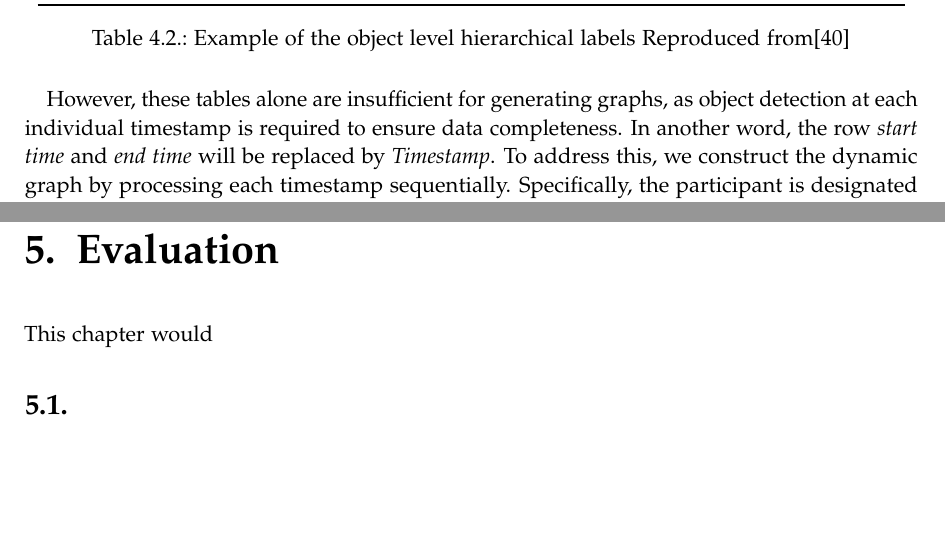
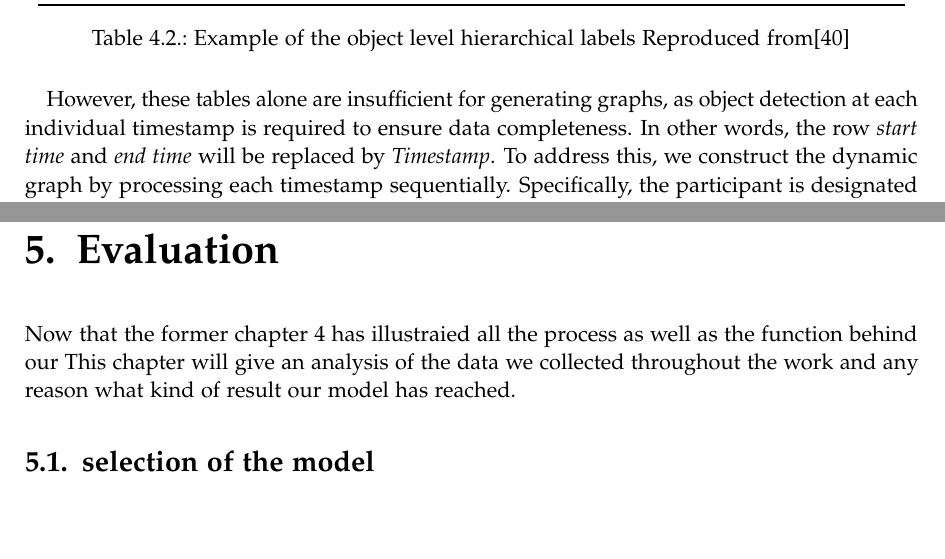
Before and after one commit to AnnaJiang1308/TUM-Thesis-for-Informatics-Template, a LaTeX thesis (main.tex, which reads chapters/04_methodology.tex, chapters/05_evaluation.tex): two parts of pages 22 and 32 of 42, joined at a grey line, cut so that both start at the same text. Compiled offline with pdfLaTeX.

Commit message:
Updates from Overleaf

```diff
--- a/chapters/04_methodology.tex
+++ b/chapters/04_methodology.tex
@@ -70,7 +70,7 @@ First, by sliding through the video at intervals of $1/15$ second, we obtain a s
 
 
 
-However, these tables alone are insufficient for generating graphs, as object detection at each individual timestamp is required to ensure data completeness. In another word, the row \textit{start time} and \textit{end time} will be replaced by \textit{Timestamp}. To address this, we construct the dynamic graph by processing each timestamp sequentially. Specifically, the participant is designated as the node $u$, and all relevant objects are represented as nodes $i$. By analyzing interactions at each timestamp, edges are added between the participant node and the corresponding object nodes to represent the associated actions. Additionally, the features of the edges are enriched with the location where each action occurs. The graph is iteratively updated with each subsequent timestamp, ultimately resulting in a dynamic graph that captures the temporal evolution of interactions.
+However, these tables alone are insufficient for generating graphs, as object detection at each individual timestamp is required to ensure data completeness. In other words, the row \textit{start time} and \textit{end time} will be replaced by \textit{Timestamp}. To address this, we construct the dynamic graph by processing each timestamp sequentially. Specifically, the participant is designated as the node $u$, and all relevant objects are represented as nodes $i$. By analyzing interactions at each timestamp, edges are added between the participant node and the corresponding object nodes to represent the associated actions. Additionally, the features of the edges are enriched with the location where each action occurs. The graph is iteratively updated with each subsequent timestamp, ultimately resulting in a dynamic graph that captures the temporal evolution of interactions.
 
 
 
--- a/chapters/05_evaluation.tex
+++ b/chapters/05_evaluation.tex
@@ -1,5 +1,8 @@
 \chapter{Evaluation}\label{chapter:evaluation}
 
-This chapter would
+Now that the former chapter~\ref{chapter:methodology} has illustraied all the process as well as the function behind our This chapter will give an analysis of the data we collected throughout the work and any reason what kind of result our model has reached.
 
-\section{}
+\section{selection of the model}
+
+% Please add the following required packages to your document preamble:
+% \usepackage{multirow}
```
Also changed, not shown: chapters/04_methodology.tex (6 more changed lines), 2 other files.
